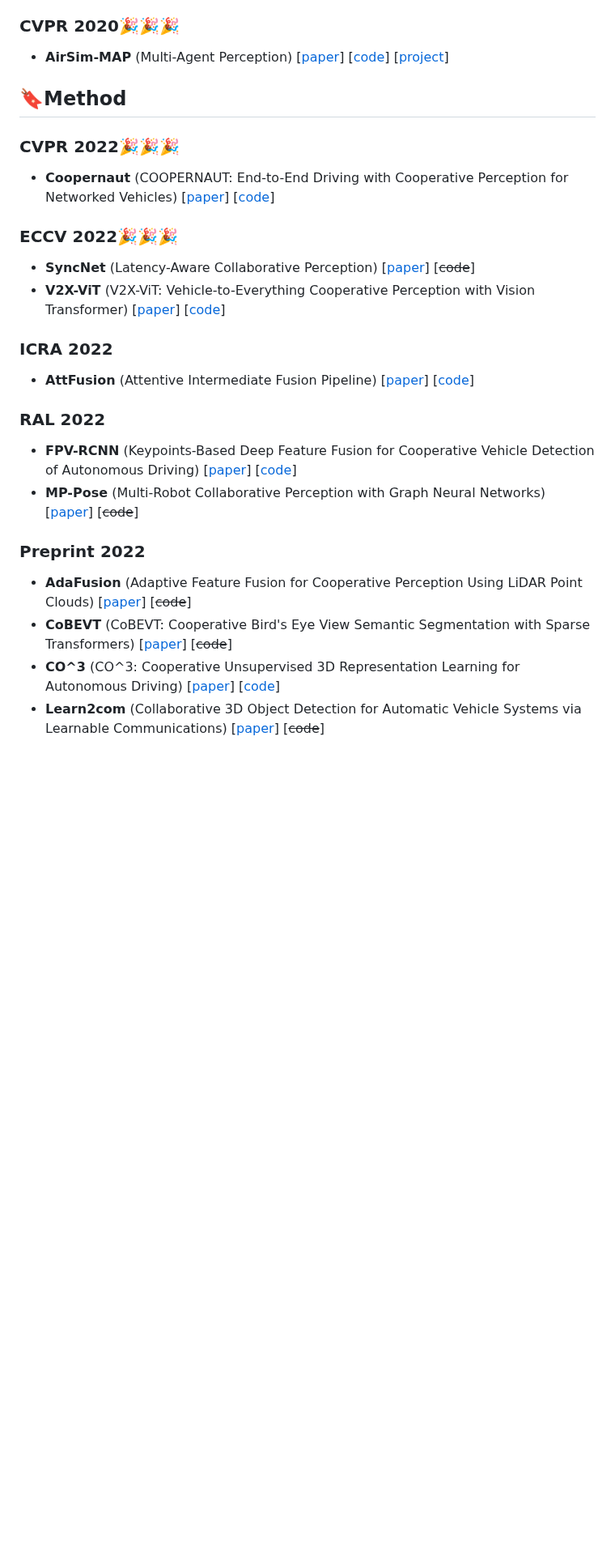
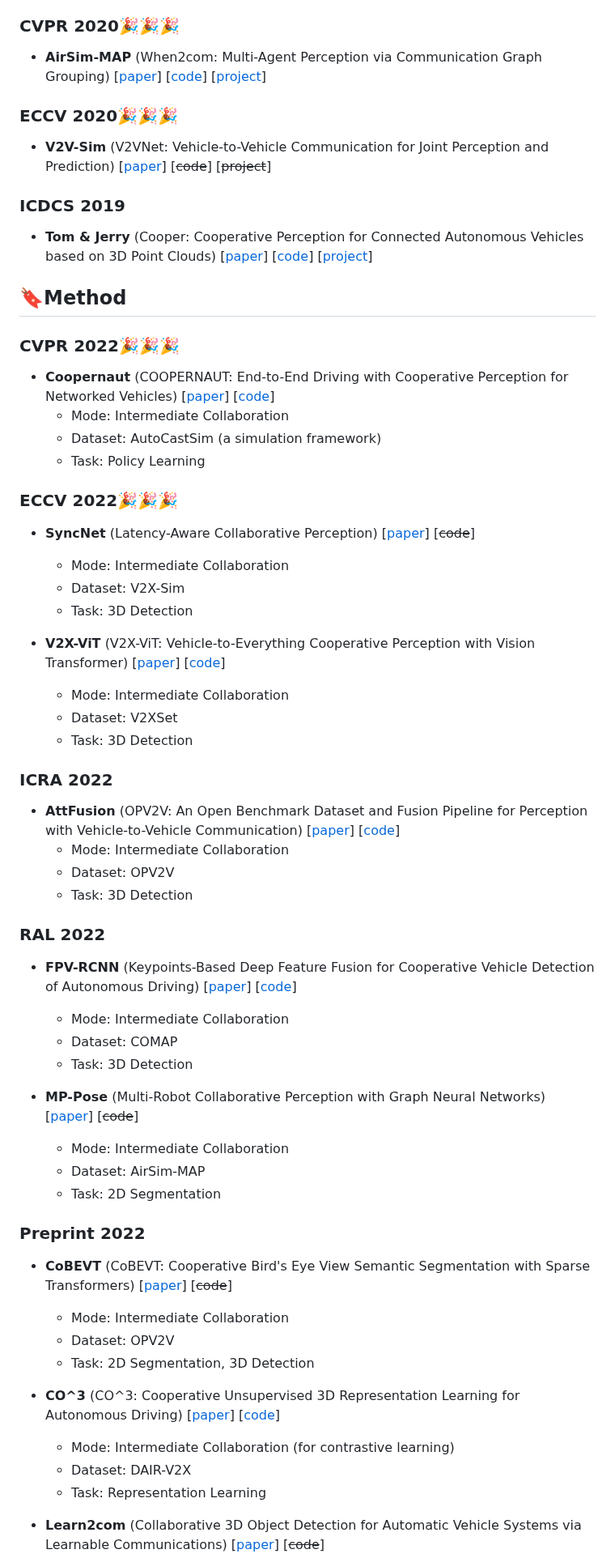
Before and after one commit to Little-Podi/Collaborative_Perception, a Markdown page: README.md, the part around one of its changes. Shown at 81% size. GitHub-like rendering; blank space fills up the shorter version.

```diff
--- a/README.md
+++ b/README.md
@@ -44,7 +53,15 @@ This repository is a paper digest of recent advances in **collaborative** / **co
 
 ### CVPR 2020:tada::tada::tada:
 
-- **AirSim-MAP** (Multi-Agent Perception) [[paper](https://arxiv.org/abs/2006.00176)] [[code](https://github.com/GT-RIPL/MultiAgentPerception)] [[project](https://gtvault-my.sharepoint.com/:f:/g/personal/yliu3133_gatech_edu/Ett0G1_5YYdBpgojk0uWESgBi95dO79LkbYaKRhlBIkVJQ?e=vdjklb)]
+- **AirSim-MAP** (When2com: Multi-Agent Perception via Communication Graph Grouping) [[paper](https://arxiv.org/abs/2006.00176)] [[code](https://github.com/GT-RIPL/MultiAgentPerception)] [[project](https://gtvault-my.sharepoint.com/:f:/g/personal/yliu3133_gatech_edu/Ett0G1_5YYdBpgojk0uWESgBi95dO79LkbYaKRhlBIkVJQ?e=vdjklb)]
+
+### ECCV 2020:tada::tada::tada:
+
+- **V2V-Sim** (V2VNet: Vehicle-to-Vehicle Communication for Joint Perception and Prediction) [[paper](https://arxiv.org/abs/2008.07519)] [~~code~~] [~~project~~]
+
+### ICDCS 2019
+
+- **Tom & Jerry** (Cooper: Cooperative Perception for Connected Autonomous Vehicles based on 3D Point Clouds) [[paper](https://arxiv.org/abs/1905.05265)] [[code](https://github.com/Aug583/F-COOPER)] [[project](https://drive.google.com/file/d/1xmQppUjvaGHbNOTkB_pwVy2HN85I-YHF/view)]
 
 
 
@@ -53,24 +70,55 @@ This repository is a paper digest of recent advances in **collaborative** / **co
 ### CVPR 2022:tada::tada::tada:
 
 - **Coopernaut** (COOPERNAUT: End-to-End Driving with Cooperative Perception for Networked Vehicles) [[paper](https://arxiv.org/abs/2205.02222)] [[code](https://github.com/UT-Austin-RPL/Coopernaut)]
+  - Mode: Intermediate Collaboration
+  - Dataset: AutoCastSim (a simulation framework)
+  - Task: Policy Learning
+
 
 ### ECCV 2022:tada::tada::tada:
 
 - **SyncNet** (Latency-Aware Collaborative Perception) [[paper](https://arxiv.org/abs/2207.08560)] [~~code~~]
+  - Mode: Intermediate Collaboration
+  - Dataset: V2X-Sim
+  - Task: 3D Detection
+
 - **V2X-ViT** (V2X-ViT: Vehicle-to-Everything Cooperative Perception with Vision Transformer) [[paper](https://arxiv.org/abs/2203.10638)] [[code](https://github.com/DerrickXuNu/v2x-vit)]
+  - Mode: Intermediate Collaboration
+  - Dataset: V2XSet
+  - Task: 3D Detection
+
 
 ### ICRA 2022
 
-- **AttFusion** (Attentive Intermediate Fusion Pipeline) [[paper](https://arxiv.org/abs/2109.07644)] [[code](https://github.com/DerrickXuNu/OpenCOOD)]
+- **AttFusion** (OPV2V: An Open Benchmark Dataset and Fusion Pipeline for Perception with Vehicle-to-Vehicle Communication) [[paper](https://arxiv.org/abs/2109.07644)] [[code](https://github.com/DerrickXuNu/OpenCOOD)]
+  - Mode: Intermediate Collaboration
+  - Dataset: OPV2V
+  - Task: 3D Detection
+
 
 ### RAL 2022
 
 - **FPV-RCNN** (Keypoints-Based Deep Feature Fusion for Cooperative Vehicle Detection of Autonomous Driving) [[paper](https://arxiv.org/abs/2109.11615)] [[code](https://github.com/YuanYunshuang/FPV_RCNN)]
+  - Mode: Intermediate Collaboration
+  - Dataset: COMAP
+  - Task: 3D Detection
+
 - **MP-Pose** (Multi-Robot Collaborative Perception with Graph Neural Networks) [[paper](https://arxiv.org/abs/2201.01760)] [~~code~~]
+  - Mode: Intermediate Collaboration
+  - Dataset: AirSim-MAP
+  - Task: 2D Segmentation
+
 
 ### Preprint 2022
 
-- **AdaFusion** (Adaptive Feature Fusion for Cooperative Perception Using LiDAR Point Clouds) [[paper](https://arxiv.org/abs/2208.00116)] [~~code~~]
 - **CoBEVT** (CoBEVT: Cooperative Bird's Eye View Semantic Segmentation with Sparse Transformers) [[paper](https://arxiv.org/abs/2207.02202)] [~~code~~]
+  - Mode: Intermediate Collaboration
+  - Dataset: OPV2V
+  - Task: 2D Segmentation, 3D Detection
+
 - **CO^3** (CO^3: Cooperative Unsupervised 3D Representation Learning for Autonomous Driving) [[paper](https://arxiv.org/abs/2206.04028)] [[code](https://github.com/Runjian-Chen/CO3)]
+  - Mode: Intermediate Collaboration (for contrastive learning)
+  - Dataset: DAIR-V2X
+  - Task: Representation Learning
+
 - **Learn2com** (Collaborative 3D Object Detection for Automatic Vehicle Systems via Learnable Communications) [[paper](https://arxiv.org/abs/2205.11849)] [~~code~~]
```
Also changed, not shown: other parts of README.md (+65 -10 lines), collaboration.png (added).
